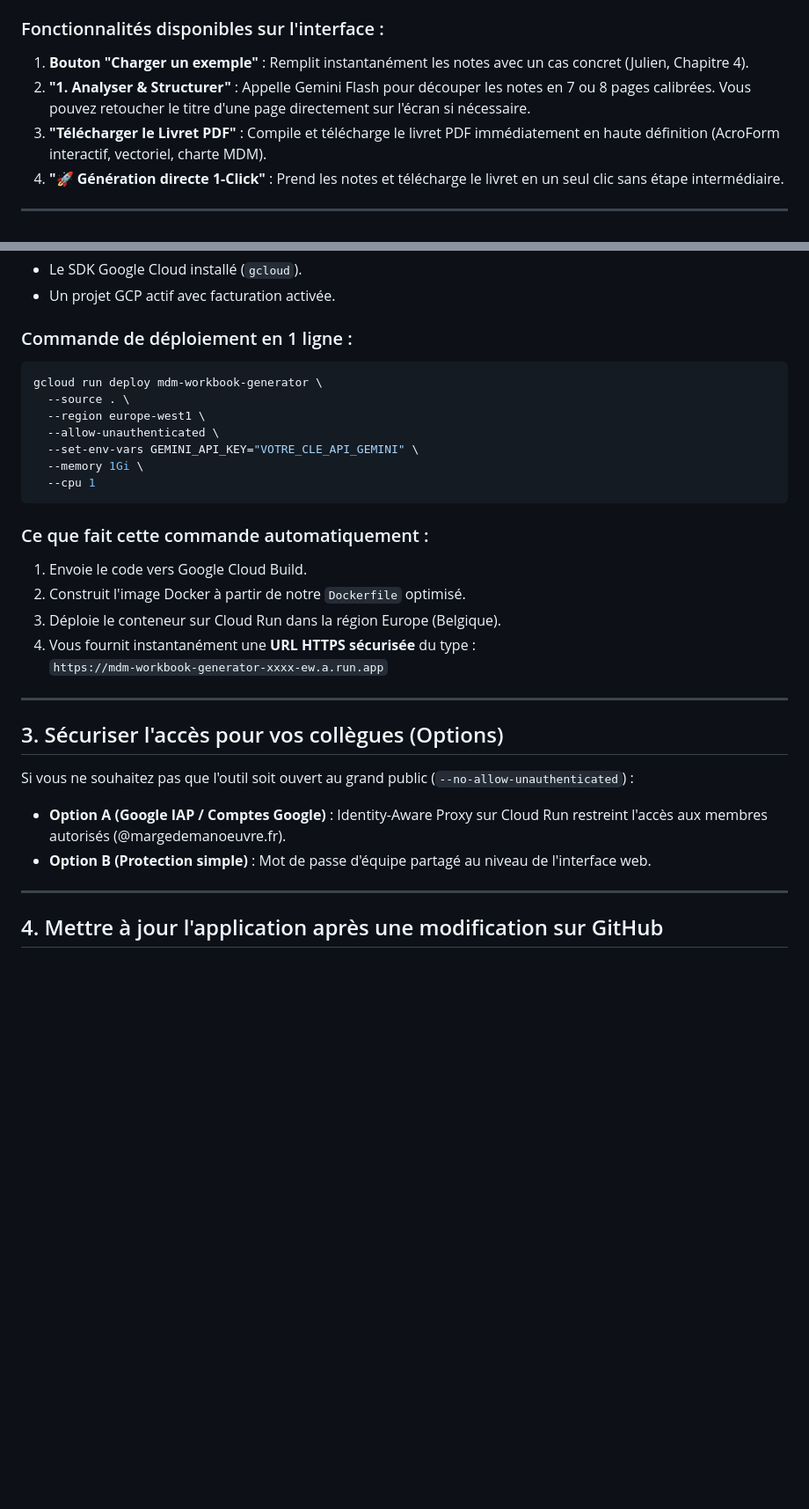
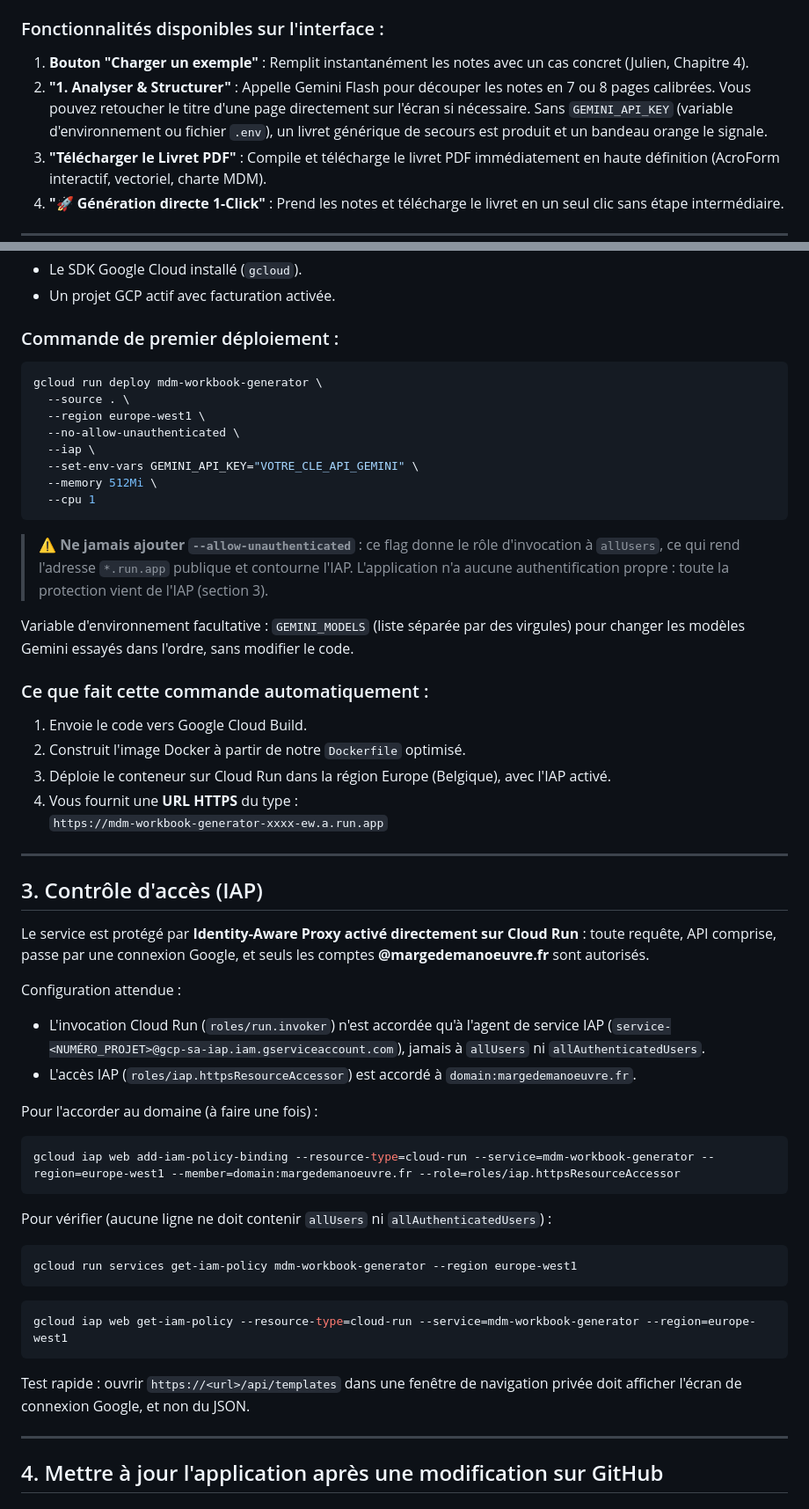
Before and after one commit to Nick18201/workbook-mdm, a Markdown page: server/DEPLOY_CLOUD_RUN.md, 2 parts joined by grey strips. Shown at 88% size. Rendered like a GitHub page; blank space fills up the shorter version.

Commit message:
docs(deploy): deploy behind IAP only, document access control
The first-deploy command used --allow-unauthenticated, which grants the
invoker role to allUsers and makes the run.app URL public, bypassing IAP.
It now uses --no-allow-unauthenticated --iap, matches the real 512Mi
memory, and section 3 describes the actual IAP setup (domain
margedemanoeuvre.fr) with the commands to grant and verify it.

Co-Authored-By: Claude Opus 5.5 <noreply@anthropic.com>

````diff
--- a/server/DEPLOY_CLOUD_RUN.md
+++ b/server/DEPLOY_CLOUD_RUN.md
@@ -17,7 +17,7 @@ Ouvrez ensuite votre navigateur sur :
 
 ### Fonctionnalités disponibles sur l'interface :
 1. **Bouton "Charger un exemple"** : Remplit instantanément les notes avec un cas concret (Julien, Chapitre 4).
-2. **"1. Analyser & Structurer"** : Appelle Gemini Flash pour découper les notes en 7 ou 8 pages calibrées. Vous pouvez retoucher le titre d'une page directement sur l'écran si nécessaire.
+2. **"1. Analyser & Structurer"** : Appelle Gemini Flash pour découper les notes en 7 ou 8 pages calibrées. Vous pouvez retoucher le titre d'une page directement sur l'écran si nécessaire. Sans `GEMINI_API_KEY` (variable d'environnement ou fichier `.env`), un livret générique de secours est produit et un bandeau orange le signale.
 3. **"Télécharger le Livret PDF"** : Compile et télécharge le livret PDF immédiatement en haute définition (AcroForm interactif, vectoriel, charte MDM).
 4. **"🚀 Génération directe 1-Click"** : Prend les notes et télécharge le livret en un seul clic sans étape intermédiaire.
 
@@ -31,33 +31,57 @@ Google Cloud Run permet d'héberger ce service gratuitement (dans le quota Free
 * Le SDK Google Cloud installé (`gcloud`).
 * Un projet GCP actif avec facturation activée.
 
-### Commande de déploiement en 1 ligne :
+### Commande de premier déploiement :
 
 ```bash
 gcloud run deploy mdm-workbook-generator \
   --source . \
   --region europe-west1 \
-  --allow-unauthenticated \
+  --no-allow-unauthenticated \
+  --iap \
   --set-env-vars GEMINI_API_KEY="VOTRE_CLE_API_GEMINI" \
-  --memory 1Gi \
+  --memory 512Mi \
   --cpu 1
 ```
+
+> ⚠️ **Ne jamais ajouter `--allow-unauthenticated`** : ce flag donne le rôle d'invocation à `allUsers`, ce qui rend l'adresse `*.run.app` publique et contourne l'IAP. L'application n'a aucune authentification propre : toute la protection vient de l'IAP (section 3).
+
+Variable d'environnement facultative : `GEMINI_MODELS` (liste séparée par des virgules) pour changer les modèles Gemini essayés dans l'ordre, sans modifier le code.
 
 ### Ce que fait cette commande automatiquement :
 1. Envoie le code vers Google Cloud Build.
 2. Construit l'image Docker à partir de notre `Dockerfile` optimisé.
-3. Déploie le conteneur sur Cloud Run dans la région Europe (Belgique).
-4. Vous fournit instantanément une **URL HTTPS sécurisée** du type :
+3. Déploie le conteneur sur Cloud Run dans la région Europe (Belgique), avec l'IAP activé.
+4. Vous fournit une **URL HTTPS** du type :
    `https://mdm-workbook-generator-xxxx-ew.a.run.app`
 
 ---
 
-## 3. Sécuriser l'accès pour vos collègues (Options)
+## 3. Contrôle d'accès (IAP)
 
-Si vous ne souhaitez pas que l'outil soit ouvert au grand public (`--no-allow-unauthenticated`) :
+Le service est protégé par **Identity-Aware Proxy activé directement sur Cloud Run** : toute requête, API comprise, passe par une connexion Google, et seuls les comptes **@margedemanoeuvre.fr** sont autorisés.
 
-* **Option A (Google IAP / Comptes Google)** : Identity-Aware Proxy sur Cloud Run restreint l'accès aux membres autorisés (@margedemanoeuvre.fr).
-* **Option B (Protection simple)** : Mot de passe d'équipe partagé au niveau de l'interface web.
+Configuration attendue :
+* L'invocation Cloud Run (`roles/run.invoker`) n'est accordée qu'à l'agent de service IAP (`service-<NUMÉRO_PROJET>@gcp-sa-iap.iam.gserviceaccount.com`), jamais à `allUsers` ni `allAuthenticatedUsers`.
+* L'accès IAP (`roles/iap.httpsResourceAccessor`) est accordé à `domain:margedemanoeuvre.fr`.
+
+Pour l'accorder au domaine (à faire une fois) :
+
+```bash
+gcloud iap web add-iam-policy-binding --resource-type=cloud-run --service=mdm-workbook-generator --region=europe-west1 --member=domain:margedemanoeuvre.fr --role=roles/iap.httpsResourceAccessor
+```
+
+Pour vérifier (aucune ligne ne doit contenir `allUsers` ni `allAuthenticatedUsers`) :
+
+```bash
+gcloud run services get-iam-policy mdm-workbook-generator --region europe-west1
+```
+
+```bash
+gcloud iap web get-iam-policy --resource-type=cloud-run --service=mdm-workbook-generator --region=europe-west1
+```
+
+Test rapide : ouvrir `https://<url>/api/templates` dans une fenêtre de navigation privée doit afficher l'écran de connexion Google, et non du JSON.
 
 ---
 
````
